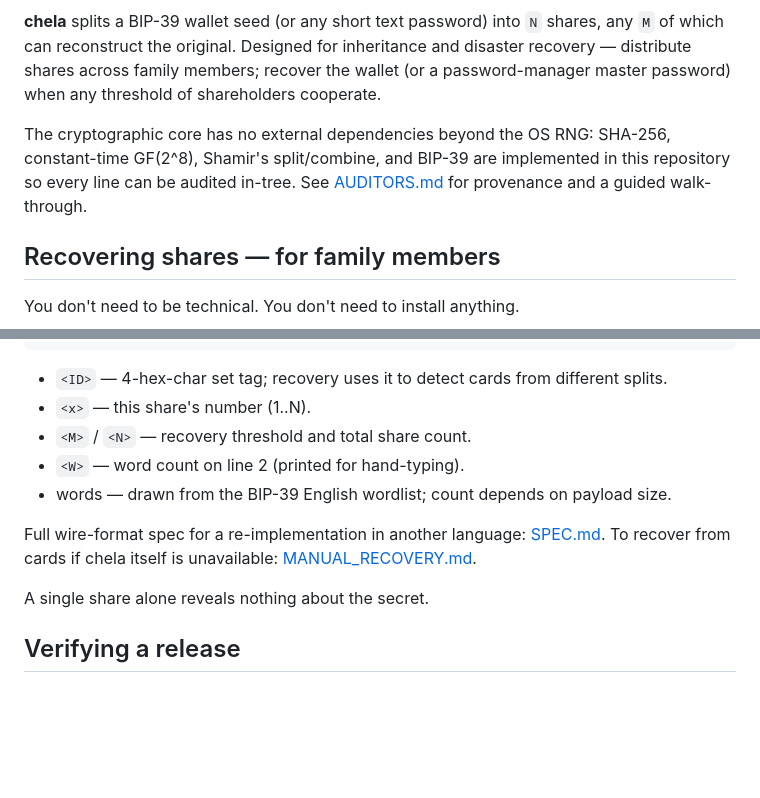
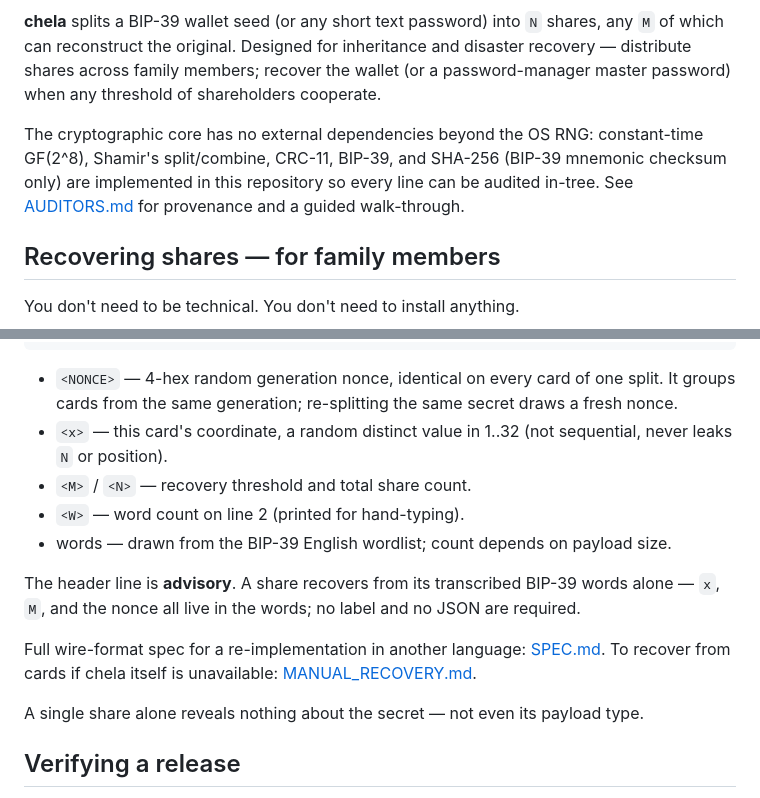
Before and after one commit to SecretSplitKit/Chela, a Markdown page: README.md, 2 parts joined by grey strips. GitHub-like rendering; blank space fills up the shorter version.

````diff
--- a/README.md
+++ b/README.md
@@ -11,10 +11,11 @@ any `M` of which can reconstruct the original. Designed for inheritance and disa
 recovery — distribute shares across family members; recover the wallet (or a
 password-manager master password) when any threshold of shareholders cooperate.
 
-The cryptographic core has no external dependencies beyond the OS RNG: SHA-256,
-constant-time GF(2^8), Shamir's split/combine, and BIP-39 are implemented in this
-repository so every line can be audited in-tree. See [AUDITORS.md](./AUDITORS.md)
-for provenance and a guided walk-through.
+The cryptographic core has no external dependencies beyond the OS RNG:
+constant-time GF(2^8), Shamir's split/combine, CRC-11, BIP-39, and SHA-256
+(BIP-39 mnemonic checksum only) are implemented in this repository so every line
+can be audited in-tree. See [AUDITORS.md](./AUDITORS.md) for provenance and a
+guided walk-through.
 
 ## Recovering shares — for family members
 
@@ -114,17 +115,24 @@ CHELA-<ID>-<x>-<M>-<N>-<W>
 word1 word2 ... wordW
 ```
 
-- `<ID>` — 4-hex-char set tag; recovery uses it to detect cards from different splits.
-- `<x>` — this share's number (1..N).
+- `<NONCE>` — 4-hex random generation nonce, identical on every card of one
+  split. It groups cards from the same generation; re-splitting the same secret
+  draws a fresh nonce.
+- `<x>` — this card's coordinate, a random distinct value in 1..32 (not
+  sequential, never leaks `N` or position).
 - `<M>` / `<N>` — recovery threshold and total share count.
 - `<W>` — word count on line 2 (printed for hand-typing).
 - words — drawn from the BIP-39 English wordlist; count depends on payload size.
+
+The header line is **advisory**. A share recovers from its transcribed BIP-39
+words alone — `x`, `M`, and the nonce all live in the words; no label and no JSON
+are required.
 
 Full wire-format spec for a re-implementation in another language:
 [SPEC.md](./SPEC.md). To recover from cards if chela itself is unavailable:
 [MANUAL_RECOVERY.md](./MANUAL_RECOVERY.md).
 
-A single share alone reveals nothing about the secret.
+A single share alone reveals nothing about the secret — not even its payload type.
 
 ## Verifying a release
 
````
Also changed, not shown: other parts of README.md (+1 -1 lines), AGENTS.md (+1 -1 lines), AUDITORS.md (+47 -26 lines).
